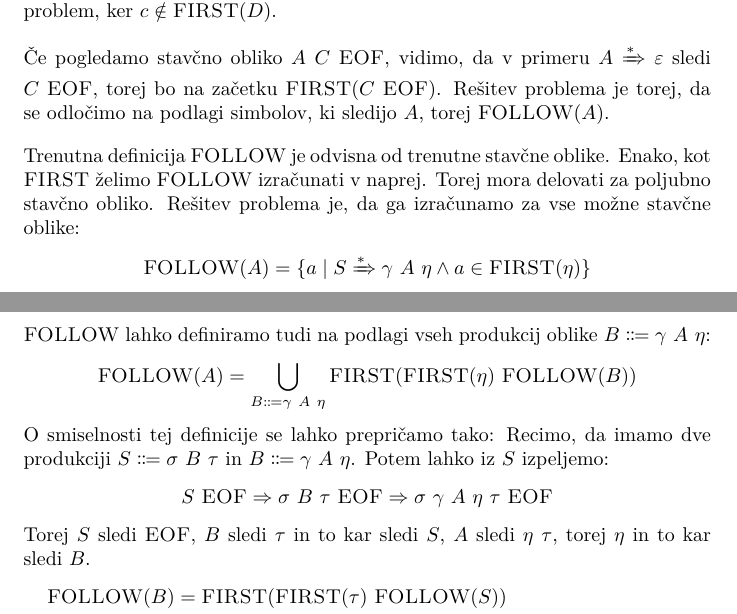
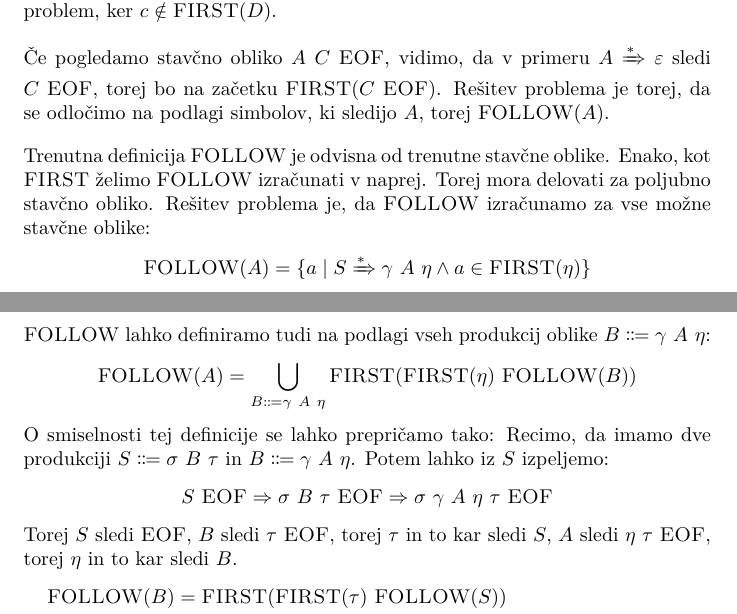
Before and after one commit to brokenpylons/LL, a LaTeX document (src/paper.tex): two parts of pages 12 and 13 of 15, joined at a grey line, cut so that both start at the same text. Compiled offline with XeLaTeX.

Commit message:
More fixes

```diff
--- a/src/paper.tex
+++ b/src/paper.tex
@@ -685,7 +685,7 @@ Rešitev problema je torej, da se odločimo na podlagi simbolov, ki sledijo $A$,
 Trenutna definicija $\FOLLOW$ je odvisna od trenutne stavčne oblike.
 Enako, kot $\FIRST$ želimo $\FOLLOW$ izračunati v naprej.
 Torej mora delovati za poljubno stavčno obliko.
-Rešitev problema je, da ga izračunamo za vse možne stavčne oblike:
+Rešitev problema je, da $\FOLLOW$ izračunamo za vse možne stavčne oblike:
 \begin{align*}
   \FOLLOW(A) &= \{a \mid S \DeriveStar \gamma \Seq A \Seq \eta \land a \in \FIRST(\eta)\}\\
   &= \bigcup_{S \DeriveStar \gamma \Seq A \Seq \eta} \FIRST(\eta)
@@ -713,7 +713,7 @@ Potem lahko iz $S$ izpeljemo:
 \begin{equation*}
   S \Seq \EOF \Derive \sigma \Seq B \Seq \tau \Seq \EOF \Derive \sigma \Seq \gamma \Seq A \Seq \eta \Seq \tau \Seq \EOF
 \end{equation*}
-Torej $S$ sledi $\EOF$, $B$ sledi $\tau$ in to kar sledi $S$, $A$ sledi $\eta \Seq \tau$, torej $\eta$ in to kar sledi $B$.
+Torej $S$ sledi $\EOF$, $B$ sledi $\tau \Seq \EOF$, torej $\tau$ in to kar sledi $S$, $A$ sledi $\eta \Seq \tau \Seq \EOF$, torej $\eta$ in to kar sledi $B$.
 \begin{align*}
   \FOLLOW(B) &= \FIRST(\FIRST(\tau) \Seq \FOLLOW(S))\\
   \FOLLOW(A) &= \FIRST(\FIRST(\eta) \Seq \FOLLOW(B))\\
```
